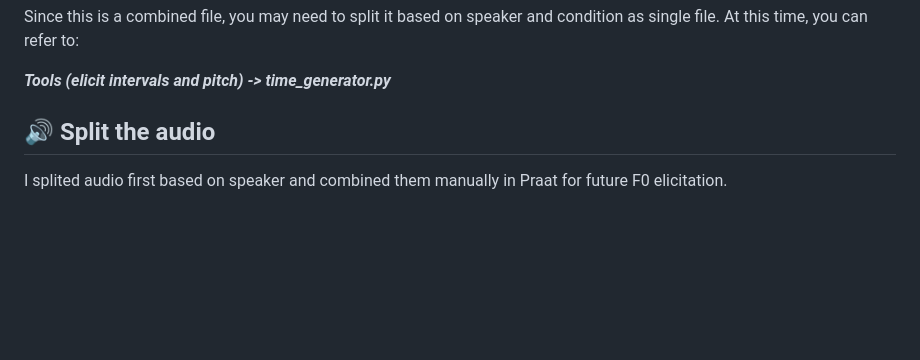
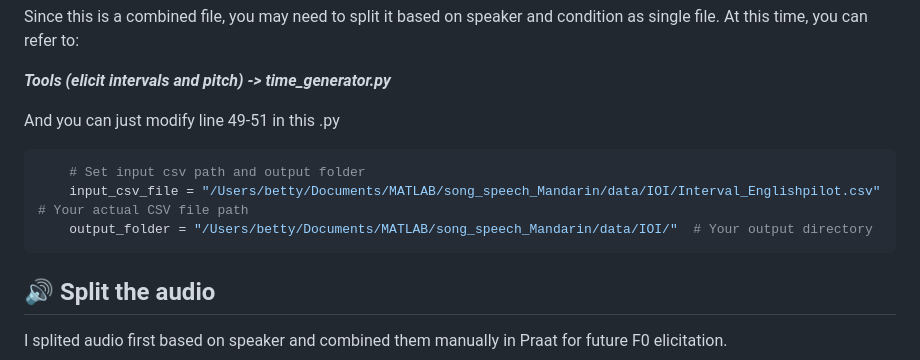
Before and after one commit to comp-music-lab/manyvoices3, a Markdown page: README.md, the part around the change. Rendered like a GitHub page; blank space fills up the shorter version.

````diff
--- a/README.md
+++ b/README.md
@@ -42,6 +42,13 @@ An example of modifying the run information in Praat script is demonstrated belo
 Since this is a combined file, you may need to split it based on speaker and condition as single file. At this time, you can refer to:
 
 ***Tools (elicit intervals and pitch) -> time_generator.py***
+
+And you can just modify line 49-51 in this .py
+```python
+    # Set input csv path and output folder
+    input_csv_file = "/Users/betty/Documents/MATLAB/song_speech_Mandarin/data/IOI/Interval_Englishpilot.csv"  # Your actual CSV file path
+    output_folder = "/Users/betty/Documents/MATLAB/song_speech_Mandarin/data/IOI/"  # Your output directory
+```
 
 ## 🔊 Split the audio
 I splited audio first based on speaker and combined them manually in Praat for future F0 elicitation.
````
